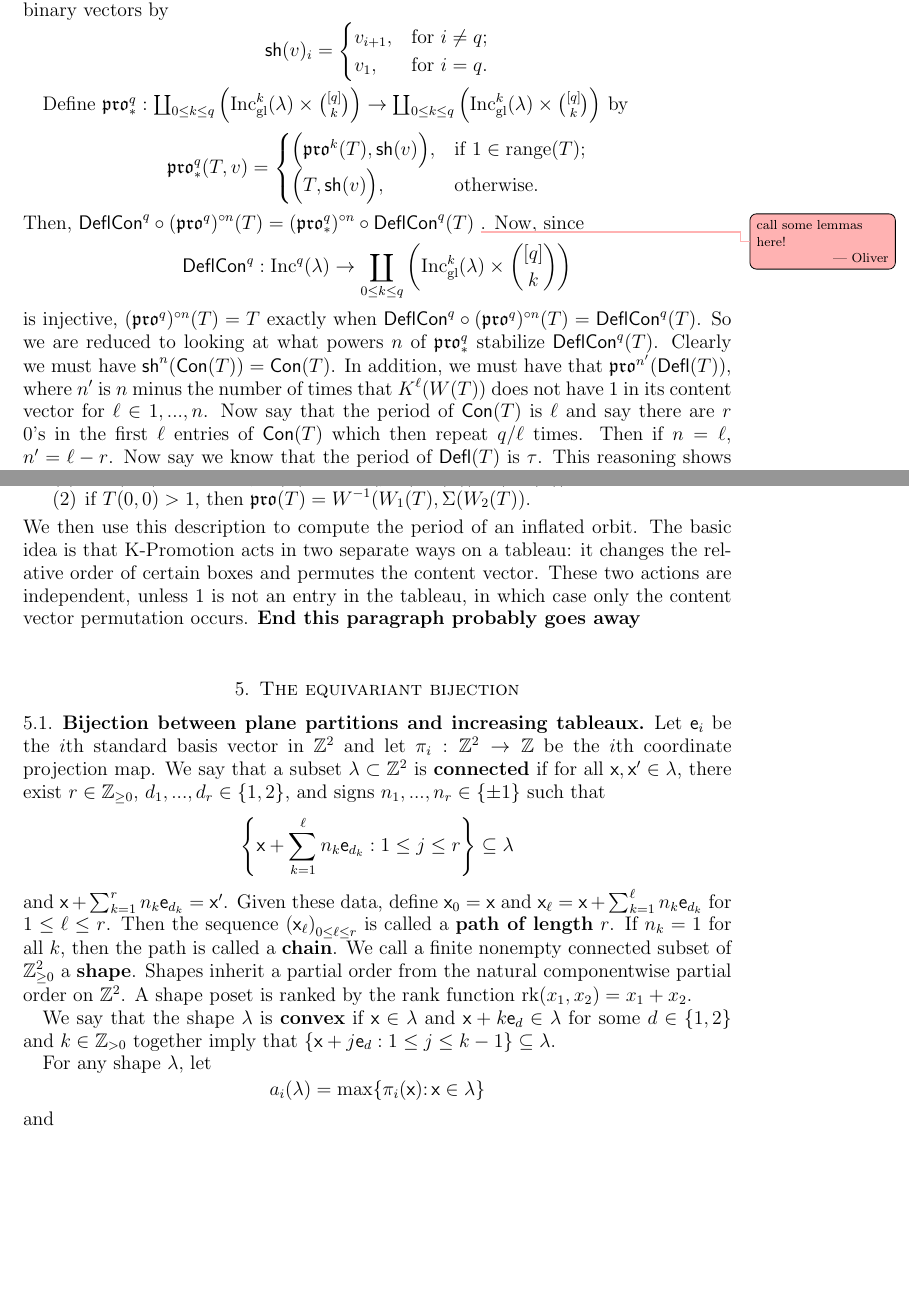
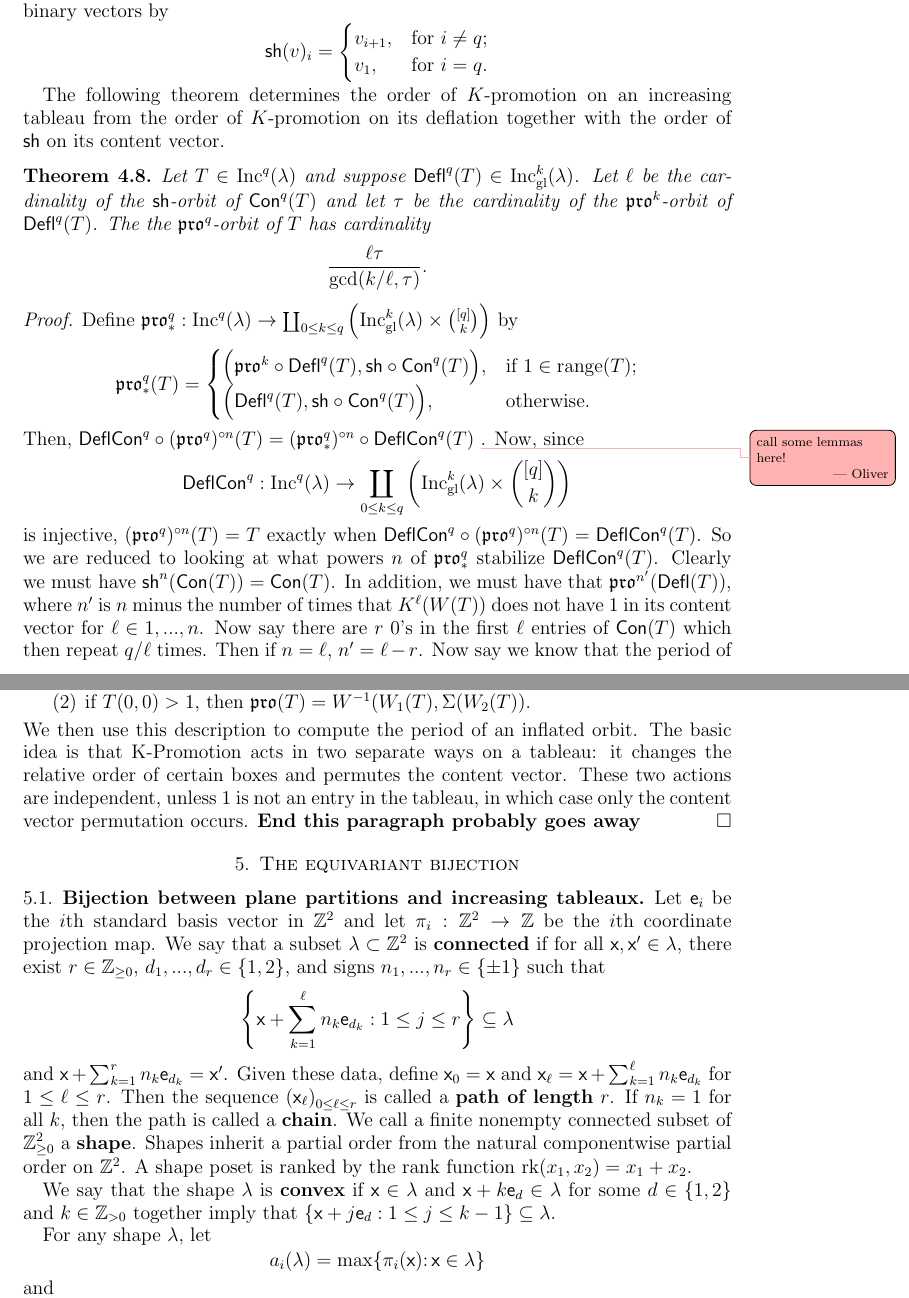
Before and after one commit to dogestoyevsky/ExceptionalPlanePartitions, a LaTeX paper (exceptionals3.tex): two parts of pages 15 and 16 of 26, joined at a grey line, cut so that both start at the same text, the shorter picture padded with empty space. Compiled offline with pdfLaTeX.

Commit message:
section 4.3 now has a theorem, but proof is still a mess

```diff
--- a/exceptionals3.tex
+++ b/exceptionals3.tex
@@ -725,21 +725,30 @@ v_1, & \text{for } i=q.
 \end{cases}
 \]
 
-Define $\defpro^q : \coprod_{0 \leq k \leq q} \left( \incgl^k(\lambda) \times \binom{[q]}{k} \right) \to \coprod_{0 \leq k \leq q} \left( \incgl^k(\lambda) \times \binom{[q]}{k} \right)$ by
+The following theorem determines the order of $K$-promotion on an increasing tableau from the order of $K$-promotion on its deflation together with the order of $\shift$ on its content vector.
+
+\begin{theorem}
+Let $T \in \inc^q(\lambda)$ and suppose $\deflate^q(T) \in \incgl^k(\lambda)$. Let $\ell$ be the cardinality of the $\shift$-orbit of $\content^q(T)$ and let $\tau$ be the cardinality of the $\pro^k$-orbit of $\deflate^q(T)$. The the $\pro^q$-orbit of $T$ has cardinality
 \[
-\defpro^q ( T,v ) =
+\frac{\ell \tau}{\mathrm{gcd}(k / \ell,\tau)}.
+\]
+\end{theorem}
+\begin{proof}
+Define $\defpro^q : \inc^q(\lambda) \to \coprod_{0 \leq k \leq q} \left( \incgl^k(\lambda) \times \binom{[q]}{k} \right)$ by
+\[
+\defpro^q ( T) =
 \begin{cases}
-    \Big( \pro^k(T),\shift(v) \Big),  & \text{if } 1 \in {\rm range}(T); \\
-   \Big( T,\shift(v) \Big), & \text{otherwise.}
+    \Big( \pro^k \circ \deflate^q(T),\shift \circ \content^q(T) \Big),  & \text{if } 1 \in {\rm range}(T); \\
+   \Big( \deflate^q(T),\shift \circ \content^q(T) \Big), & \text{otherwise.}
 \end{cases}
 \]
 Then, $\compress^q \circ (\pro^q)^{\circ n}(T) = (\defpro^q)^{\circ n} \circ \compress^q(T)$ \oliver{call some lemmas here!}. Now, since
 \[
 \compress^q : \inc^q(\lambda) \to \coprod_{0 \leq k \leq q} \left( \incgl^k(\lambda) \times \binom{[q]}{k} \right)
 \]
- is injective, $(\pro^q)^{\circ n}(T) = T$ exactly when $\compress^q \circ (\pro^q)^{\circ n}(T) = \compress^q ( T)$. So we are reduced to looking at what powers $n$ of $\defpro^q$ stabilize $\compress^q(T)$.
+ is injective, $(\pro^q)^{\circ n}(T) = T$ exactly when $\compress^q \circ (\pro^q)^{\circ n}(T) = \compress^q ( T)$. So we are reduced to looking at what powers $n$ of $\defpro^q$ stabilize $\compress^q (T)$.
 Clearly we must have $\shift^n(\content(T)) = \content(T)$.  In addition, we must have that $\pro^{n'}(\deflate(T))$, where $n'$ is $n$ minus the number of times that $K^\ell(W(T))$ does not have $1$ in its content vector for $\ell \in 1,...,n$.
-Now say that the period of $\content(T)$ is $\ell$ and say there are $r$ $0$'s in the first $\ell$ entries of $\content(T)$ which then repeat $q/\ell$ times. Then if $n = \ell$, $n' = \ell - r$. Now say we know that the period of $\deflate(T)$ is $\tau$. This reasoning shows that $K^n (\compress(T)) = \compress(T)$ if and only if $n = e \ell$ for some positive integer $e$ and $n = s \tau + e  r$. Therefore the period of $T$ is equal to the minimum integer that can be written of the form $e \ell$ and $s \tau + e r$ for the same $e$. But $e \ell = s\tau + er$ implies that $e(\ell-r) = s\tau$. Since $\ell > r \geq 0$ the minimum of $e \ell$ is clearly achieved when $e$ is minimal, which occurs when $e(\ell-r)$ is minimal, which is the least common multiple of $\ell-r$ and $\tau$. Thus the minimal $n$ can be expressed as
+Now say there are $r$ $0$'s in the first $\ell$ entries of $\content(T)$ which then repeat $q/\ell$ times. Then if $n = \ell$, $n' = \ell - r$. Now say we know that the period of $\deflate(T)$ is $\tau$. This reasoning shows that $K^n (\compress(T)) = \compress(T)$ if and only if $n = e \ell$ for some positive integer $e$ and $n = s \tau + e  r$. Therefore the period of $T$ is equal to the minimum integer that can be written of the form $e \ell$ and $s \tau + e r$ for the same $e$. But $e \ell = s\tau + er$ implies that $e(\ell-r) = s\tau$. Since $\ell > r \geq 0$ the minimum of $e \ell$ is clearly achieved when $e$ is minimal, which occurs when $e(\ell-r)$ is minimal, which is the least common multiple of $\ell-r$ and $\tau$. Thus the minimal $n$ can be expressed as
 \begin{equation*}
 n = e \ell = \frac{\ell \, \text{lcm}(\ell-r,\tau)}{\ell-r} = \frac{\ell \tau}{\text{gcd}(\ell-r,\tau)}.
 \end{equation*}
@@ -753,8 +762,7 @@ Let $\lambda$ be a shape of maximum rank $N$. We establish an injection, which w
 \end{enumerate}
 We then use this description to compute the period of an inflated orbit. The basic idea is that K-Promotion acts in two separate ways on a tableau: it changes the relative order of certain boxes and permutes the content vector. These two actions are independent, unless $1$ is not an entry in the tableau, in which case only the content vector permutation occurs.
 \textbf{End this paragraph probably goes away}
-\\
-
+\end{proof}
 \section{The equivariant bijection}\label{sec:equivariant}
 \subsection{Bijection between plane partitions and increasing tableaux.}
 
```
Also changed, not shown: exceptionals3.pdf, 4 other files.
